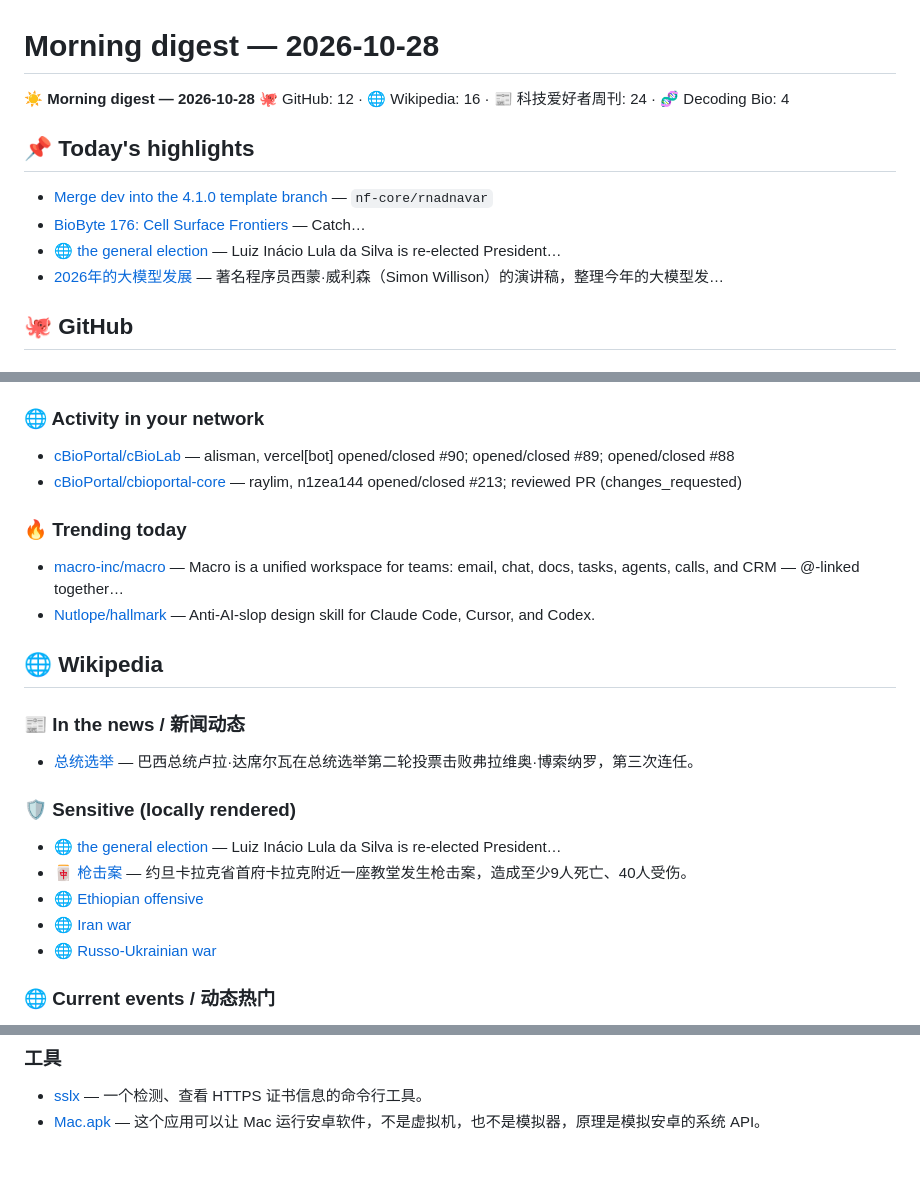
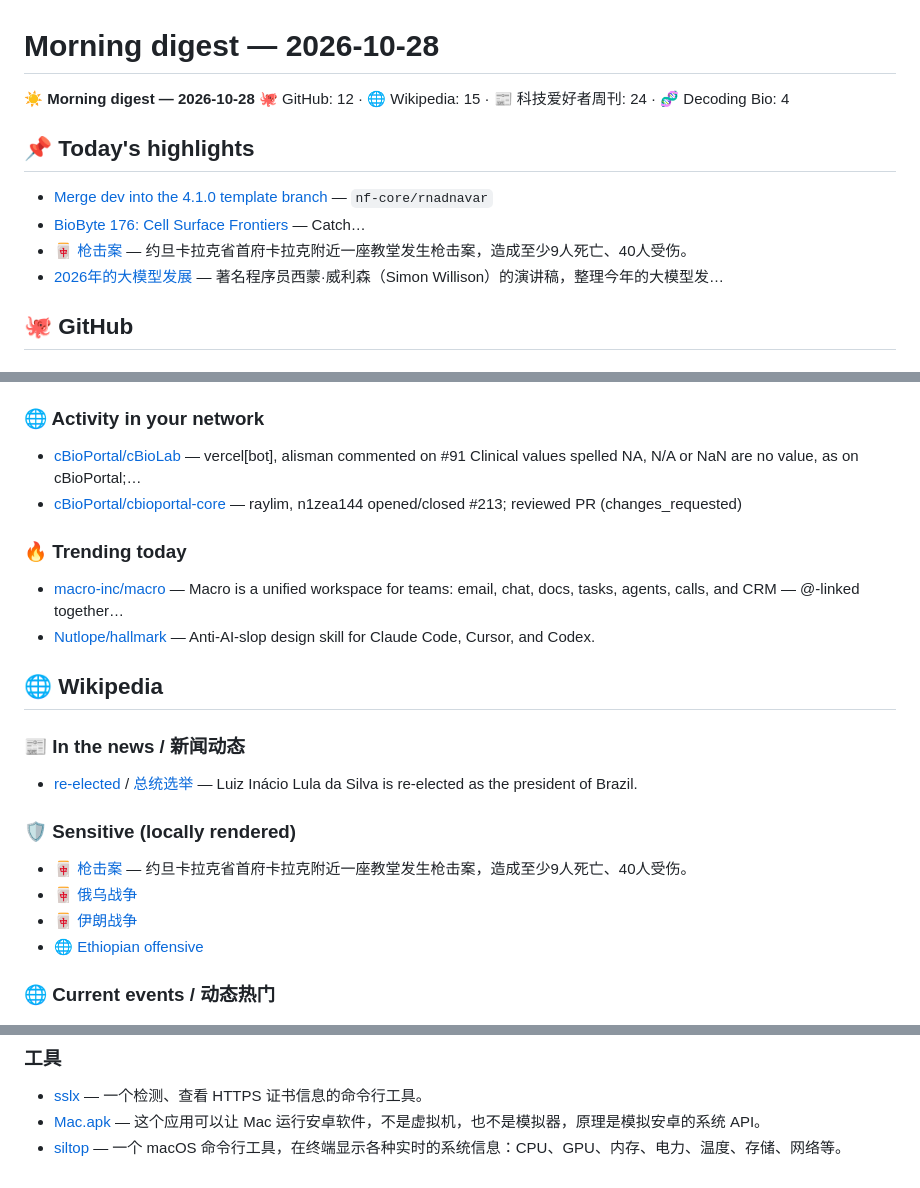
Before and after one commit to JoJoTsui/morning-digest, a Markdown page: editions/2026-10-28.md, 3 parts joined by grey strips. Rendered like a GitHub page.

Commit message:
digest: 2026-10-28

```diff
--- a/editions/2026-10-28.md
+++ b/editions/2026-10-28.md
@@ -1,12 +1,12 @@
 # Morning digest — 2026-10-28
 
 ☀️ **Morning digest — 2026-10-28**
-🐙 GitHub: 12 · 🌐 Wikipedia: 16 · 📰 科技爱好者周刊: 24 · 🧬 Decoding Bio: 4
+🐙 GitHub: 12 · 🌐 Wikipedia: 15 · 📰 科技爱好者周刊: 24 · 🧬 Decoding Bio: 4
 
 ## 📌 Today's highlights
 - [Merge dev into the 4.1.0 template branch](https://github.com/nf-core/rnadnavar/pull/99) — `nf-core/rnadnavar`
 - [BioByte 176: Cell Surface Frontiers](https://decodingbio.substack.com/p/biobyte-176-cell-surface-frontiers) — Catch…
-- 🌐 [the general election](https://en.wikipedia.org/wiki/2026_Brazilian_general_election) — Luiz Inácio Lula da Silva is re-elected President…
+- 🀄 [枪击案](https://zh.wikipedia.org/wiki/2026年卡拉克教堂枪击案) — 约旦卡拉克省首府卡拉克附近一座教堂发生枪击案，造成至少9人死亡、40人受伤。
 - [2026年的大模型发展](https://simonwillison.net/2026/Sep/27/2026-in-llms-so-far/) — 著名程序员西蒙·威利森（Simon Willison）的演讲稿，整理今年的大模型发…
 
 
@@ -23,7 +23,7 @@
 - [RAxML-NG v2.0.4](https://github.com/amkozlov/raxml-ng/releases) — `amkozlov/raxml-ng`
 
 ### 🌐 Activity in your network
-- [cBioPortal/cBioLab](https://github.com/cBioPortal/cBioLab/pull/90) — alisman, vercel[bot] opened/closed #90; opened/closed #89; opened/closed #88
+- [cBioPortal/cBioLab](https://github.com/cBioPortal/cBioLab/issues/91) — vercel[bot], alisman commented on #91 Clinical values spelled NA, N/A or NaN are no value, as on cBioPortal;…
 - [cBioPortal/cbioportal-core](https://github.com/cBioPortal/cbioportal-core/pull/213) — raylim, n1zea144 opened/closed #213; reviewed PR (changes_requested)
 
 ### 🔥 Trending today
@@ -33,14 +33,13 @@
 ## 🌐 Wikipedia
 
 ### 📰 In the news / 新闻动态
-- [总统选举](https://zh.wikipedia.org/wiki/2026年巴西大選) — 巴西总统卢拉·达席尔瓦在总统选举第二轮投票击败弗拉维奥·博索纳罗，第三次连任。
+- [re-elected](https://en.wikipedia.org/wiki/2026_Brazilian_general_election) / [总统选举](https://zh.wikipedia.org/wiki/2026年巴西大選) — Luiz Inácio Lula da Silva is re-elected as the president of Brazil.
 
 ### 🛡️ Sensitive (locally rendered)
-- 🌐 [the general election](https://en.wikipedia.org/wiki/2026_Brazilian_general_election) — Luiz Inácio Lula da Silva is re-elected President…
 - 🀄 [枪击案](https://zh.wikipedia.org/wiki/2026年卡拉克教堂枪击案) — 约旦卡拉克省首府卡拉克附近一座教堂发生枪击案，造成至少9人死亡、40人受伤。
+- 🀄 [俄乌战争](https://zh.wikipedia.org/wiki/俄乌战争_%282022年至今%29)
+- 🀄 [伊朗战争](https://zh.wikipedia.org/wiki/伊朗战争_%282026年%29)
 - 🌐 [Ethiopian offensive](https://en.wikipedia.org/wiki/2026_Ethiopian_offensive)
-- 🌐 [Iran war](https://en.wikipedia.org/wiki/2026_Iran_war)
-- 🌐 [Russo-Ukrainian war](https://en.wikipedia.org/wiki/Russo-Ukrainian_war_%282022–present%29)
 
 ### 🌐 Current events / 动态热门
 - [基利安·姆巴佩](https://zh.wikipedia.org/wiki/基利安·麥巴比) — 基利安·姆巴佩·洛坦（法语：Kylian Mbappé Lottin，发音：[kiljan (ɛ)mbape…
@@ -77,3 +76,4 @@
 ### 工具
 - [sslx](https://github.com/glincker/sslx) — 一个检测、查看 HTTPS 证书信息的命令行工具。
 - [Mac.apk](https://github.com/kksimp/Mac.apk) — 这个应用可以让 Mac 运行安卓软件，不是虚拟机，也不是模拟器，原理是模拟安卓的系统 API。
+- [siltop](https://github.com/CLoaKY233/siltop) — 一个 macOS 命令行工具，在终端显示各种实时的系统信息：CPU、GPU、内存、电力、温度、存储、网络等。
```
